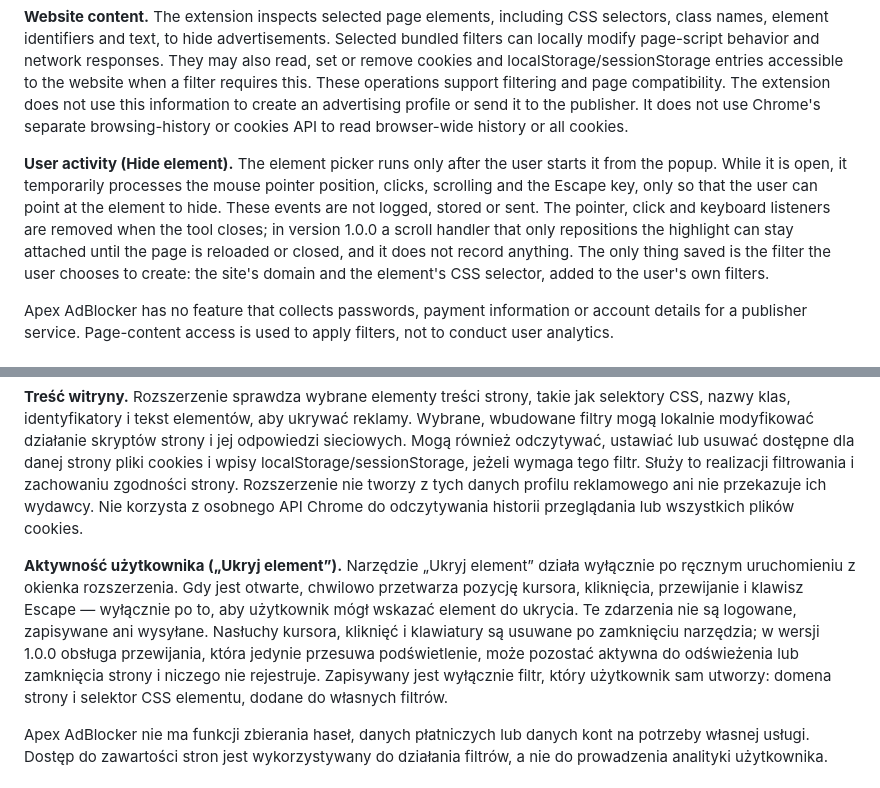
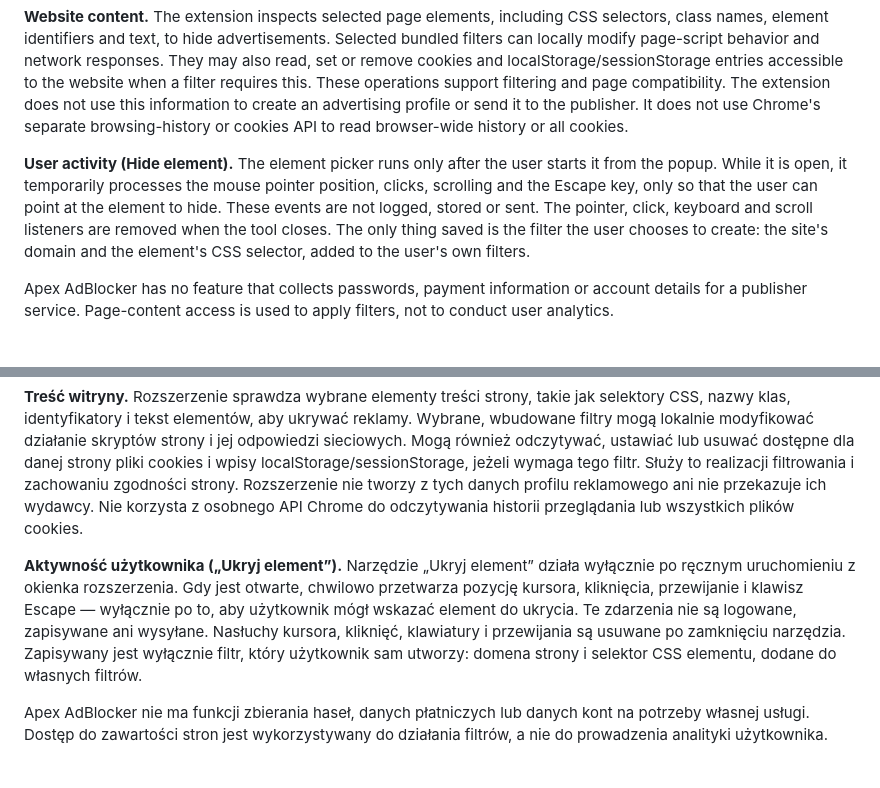
Before and after one commit to Bonziuu/Apex-AdBlocker, a Markdown page: PRIVACY.md, 2 parts joined by grey strips. Drawn GitHub-style.

Commit message:
PRIVACY.md: Hide element removes the scroll listener too in 1.0.0 (#38)
The published 1.0.0 package (Apex-AdBlocker-WebStore-1.0.0.zip,
SHA-256 f58affb6…, source fa1045a) removes the scroll listener in
content/picker.js stop(). The policy wrongly said it could stay attached.
Only this sentence changes, in English and Polish.


Claude-Session: https://claude.ai/code/session_01AXd3uWqNDecQirkKsUyYpy

Co-authored-by: Claude Opus 5.5 <noreply@anthropic.com>

```diff
--- a/PRIVACY.md
+++ b/PRIVACY.md
@@ -14,7 +14,7 @@ The Chrome Web Store asks extensions to disclose the user data they handle, even
 
 **Website content.** The extension inspects selected page elements, including CSS selectors, class names, element identifiers and text, to hide advertisements. Selected bundled filters can locally modify page-script behavior and network responses. They may also read, set or remove cookies and localStorage/sessionStorage entries accessible to the website when a filter requires this. These operations support filtering and page compatibility. The extension does not use this information to create an advertising profile or send it to the publisher. It does not use Chrome's separate browsing-history or cookies API to read browser-wide history or all cookies.
 
-**User activity (Hide element).** The element picker runs only after the user starts it from the popup. While it is open, it temporarily processes the mouse pointer position, clicks, scrolling and the Escape key, only so that the user can point at the element to hide. These events are not logged, stored or sent. The pointer, click and keyboard listeners are removed when the tool closes; in version 1.0.0 a scroll handler that only repositions the highlight can stay attached until the page is reloaded or closed, and it does not record anything. The only thing saved is the filter the user chooses to create: the site's domain and the element's CSS selector, added to the user's own filters.
+**User activity (Hide element).** The element picker runs only after the user starts it from the popup. While it is open, it temporarily processes the mouse pointer position, clicks, scrolling and the Escape key, only so that the user can point at the element to hide. These events are not logged, stored or sent. The pointer, click, keyboard and scroll listeners are removed when the tool closes. The only thing saved is the filter the user chooses to create: the site's domain and the element's CSS selector, added to the user's own filters.
 
 Apex AdBlocker has no feature that collects passwords, payment information or account details for a publisher service. Page-content access is used to apply filters, not to conduct user analytics.
 
@@ -88,7 +88,7 @@ Chrome Web Store wymaga ujawnienia danych użytkownika, z których korzysta rozs
 
 **Treść witryny.** Rozszerzenie sprawdza wybrane elementy treści strony, takie jak selektory CSS, nazwy klas, identyfikatory i tekst elementów, aby ukrywać reklamy. Wybrane, wbudowane filtry mogą lokalnie modyfikować działanie skryptów strony i jej odpowiedzi sieciowych. Mogą również odczytywać, ustawiać lub usuwać dostępne dla danej strony pliki cookies i wpisy localStorage/sessionStorage, jeżeli wymaga tego filtr. Służy to realizacji filtrowania i zachowaniu zgodności strony. Rozszerzenie nie tworzy z tych danych profilu reklamowego ani nie przekazuje ich wydawcy. Nie korzysta z osobnego API Chrome do odczytywania historii przeglądania lub wszystkich plików cookies.
 
-**Aktywność użytkownika („Ukryj element”).** Narzędzie „Ukryj element” działa wyłącznie po ręcznym uruchomieniu z okienka rozszerzenia. Gdy jest otwarte, chwilowo przetwarza pozycję kursora, kliknięcia, przewijanie i klawisz Escape — wyłącznie po to, aby użytkownik mógł wskazać element do ukrycia. Te zdarzenia nie są logowane, zapisywane ani wysyłane. Nasłuchy kursora, kliknięć i klawiatury są usuwane po zamknięciu narzędzia; w wersji 1.0.0 obsługa przewijania, która jedynie przesuwa podświetlenie, może pozostać aktywna do odświeżenia lub zamknięcia strony i niczego nie rejestruje. Zapisywany jest wyłącznie filtr, który użytkownik sam utworzy: domena strony i selektor CSS elementu, dodane do własnych filtrów.
+**Aktywność użytkownika („Ukryj element”).** Narzędzie „Ukryj element” działa wyłącznie po ręcznym uruchomieniu z okienka rozszerzenia. Gdy jest otwarte, chwilowo przetwarza pozycję kursora, kliknięcia, przewijanie i klawisz Escape — wyłącznie po to, aby użytkownik mógł wskazać element do ukrycia. Te zdarzenia nie są logowane, zapisywane ani wysyłane. Nasłuchy kursora, kliknięć, klawiatury i przewijania są usuwane po zamknięciu narzędzia. Zapisywany jest wyłącznie filtr, który użytkownik sam utworzy: domena strony i selektor CSS elementu, dodane do własnych filtrów.
 
 Apex AdBlocker nie ma funkcji zbierania haseł, danych płatniczych lub danych kont na potrzeby własnej usługi. Dostęp do zawartości stron jest wykorzystywany do działania filtrów, a nie do prowadzenia analityki użytkownika.
 
```
